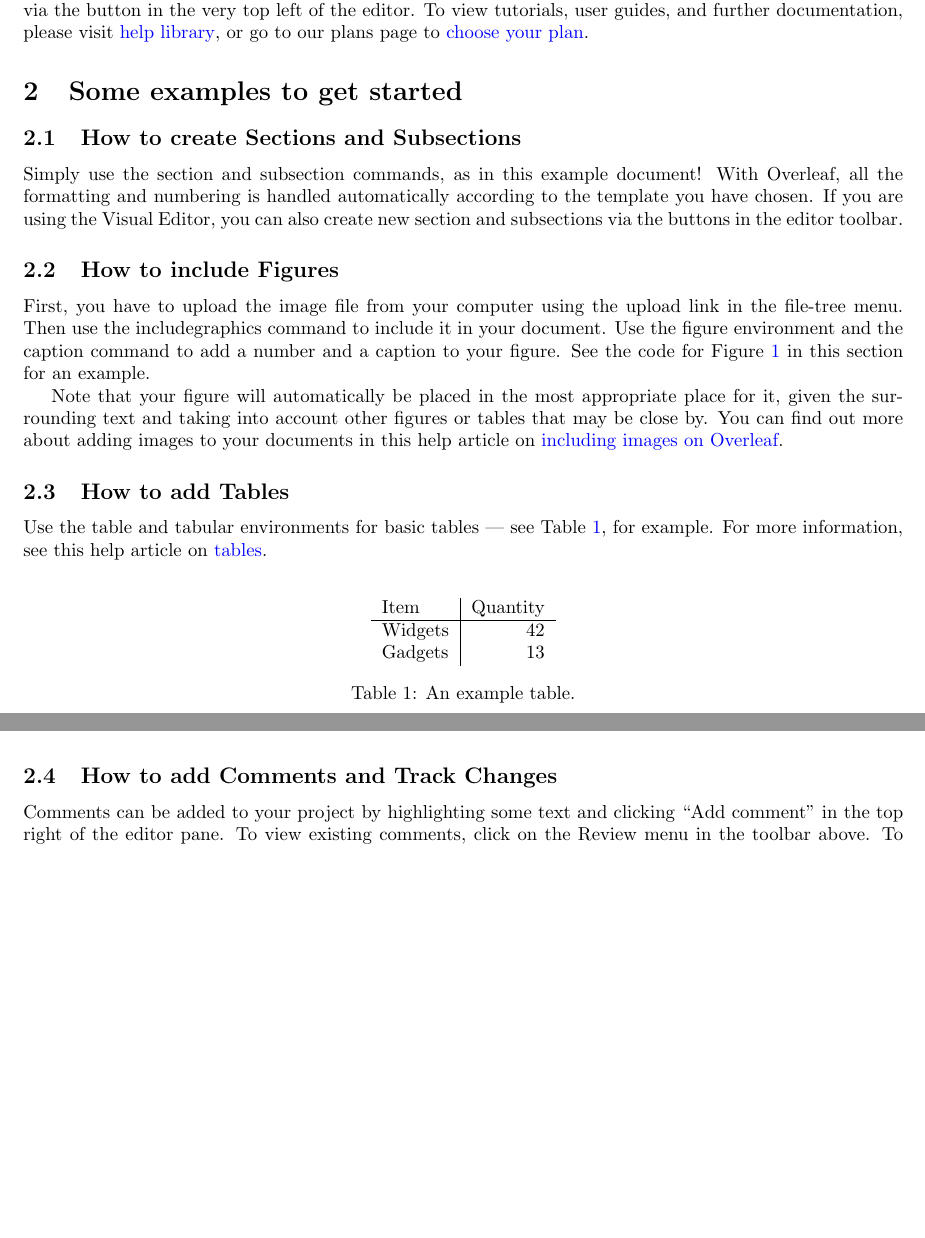
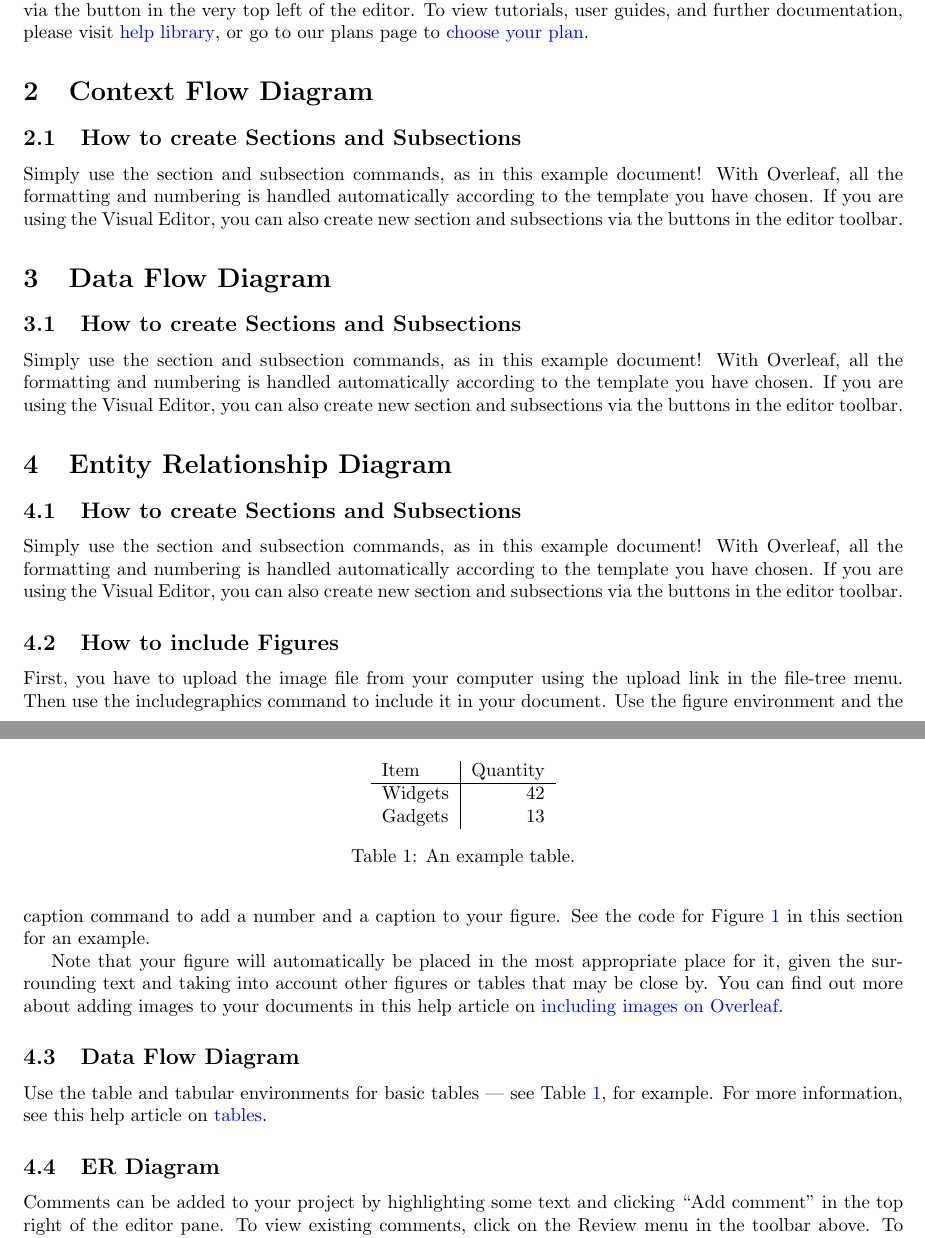
Before and after one commit to JASDtubz/ABS-LaTeX, a LaTeX paper (main.tex): two parts of pages 1 and 2 of 3, joined at a grey line, cut so that both start at the same text, the shorter picture padded with empty space. Compiled offline with pdfLaTeX.

Commit message:
Update main.tex Added Sections for CFD DFD and ER

```diff
--- a/main.tex
+++ b/main.tex
@@ -25,7 +25,19 @@ Your introduction goes here! Simply start writing your document and use the Reco
 
 Once you are familiar with the editor, you can find various project settings in the Overleaf menu, accessed via the button in the very top left of the editor. To view tutorials, user guides, and further documentation, please visit \href{https://www.overleaf.com/learn}{help library}, or go to our plans page to \href{https://www.overleaf.com/user/subscription/plans}{choose your plan}.
 
-\section{Some examples to get started}
+\section{Context Flow Diagram}
+
+\subsection{How to create Sections and Subsections}
+
+Simply use the section and subsection commands, as in this example document! With Overleaf, all the formatting and numbering is handled automatically according to the template you have chosen. If you are using the Visual Editor, you can also create new section and subsections via the buttons in the editor toolbar.
+
+\section{Data Flow Diagram}
+
+\subsection{How to create Sections and Subsections}
+
+Simply use the section and subsection commands, as in this example document! With Overleaf, all the formatting and numbering is handled automatically according to the template you have chosen. If you are using the Visual Editor, you can also create new section and subsections via the buttons in the editor toolbar.
+
+\section{Entity Relationship Diagram}
 
 \subsection{How to create Sections and Subsections}
 
@@ -43,7 +55,7 @@ Note that your figure will automatically be placed in the most appropriate place
 \caption{\label{fig:frog}This frog was uploaded via the file-tree menu.}
 \end{figure}
 
-\subsection{How to add Tables}
+\subsection{Data Flow Diagram}
 
 Use the table and tabular environments for basic tables --- see Table~\ref{tab:widgets}, for example. For more information, see this help article on \href{https://www.overleaf.com/learn/latex/tables}{tables}.
 
@@ -57,7 +69,7 @@ Gadgets & 13
 \caption{\label{tab:widgets}An example table.}
 \end{table}
 
-\subsection{How to add Comments and Track Changes}
+\subsection{ER Diagram}
 
 Comments can be added to your project by highlighting some text and clicking ``Add comment'' in the top right of the editor pane. To view existing comments, click on the Review menu in the toolbar above. To respond to a comment, click on the Reply button in the lower right corner of the comment. You can close the Review pane by clicking its name on the toolbar when you are done reviewing for the time being.
 
```
